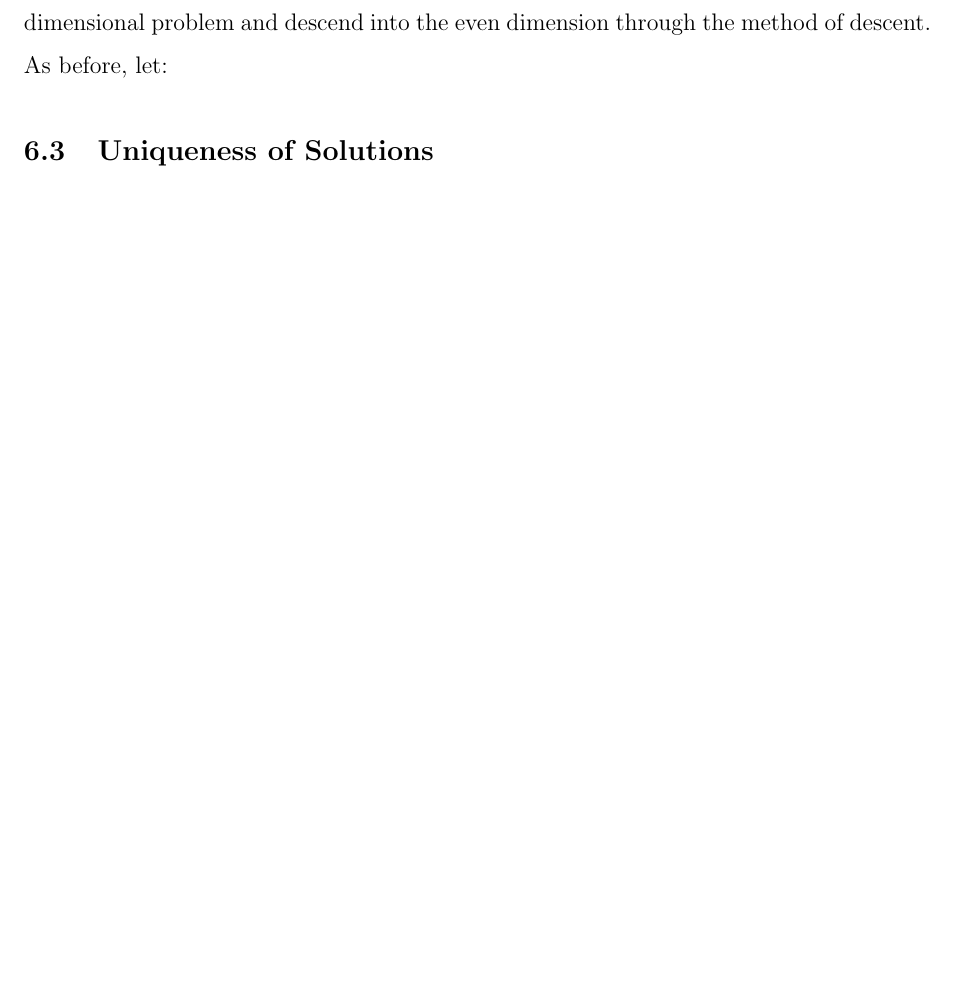
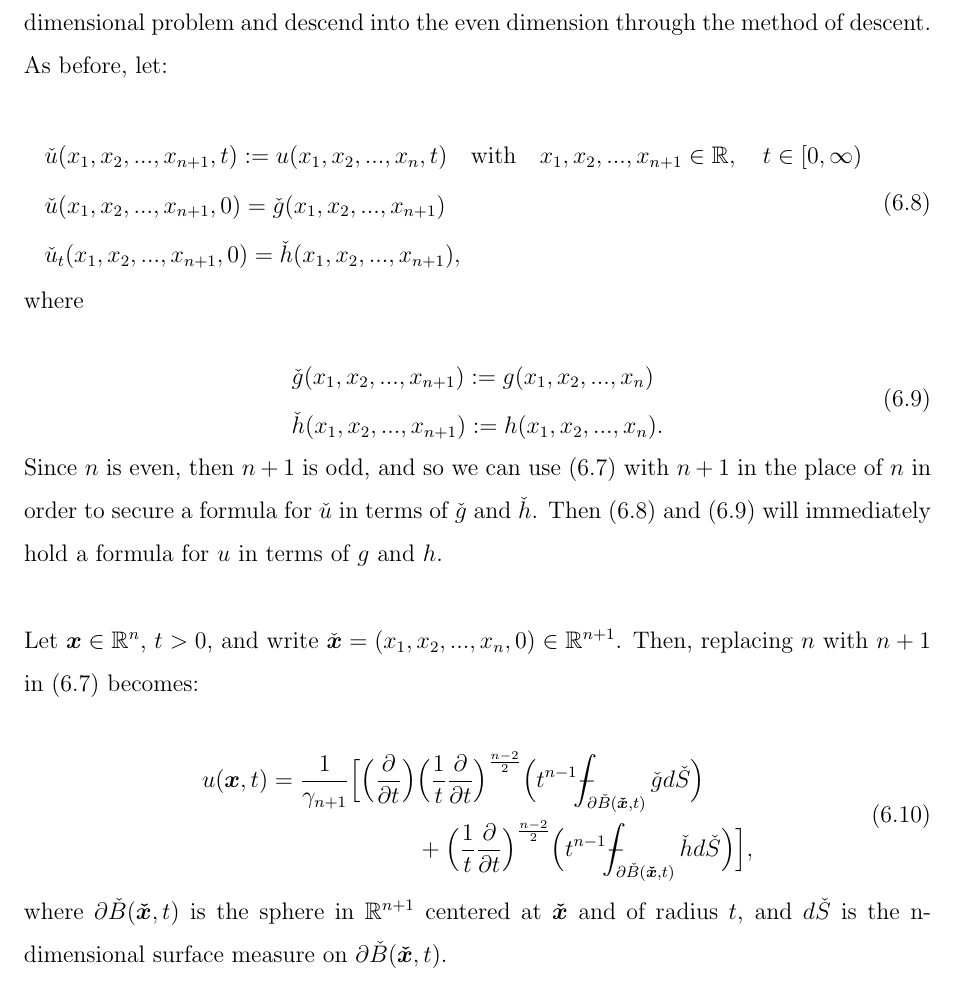
Before and after one commit to ioanavaduva/4th-year-project, a LaTeX document (MM401_Project_Template.tex): part of page 26 of 27 before the commit and part of page 26 of 28 after it, cut so that both start at the same text, the shorter picture padded with empty space. Compiled offline with pdfLaTeX.

Commit message:
half even

```diff
--- a/MM401_Project_Template.tex
+++ b/MM401_Project_Template.tex
@@ -976,7 +976,39 @@ Continuing with our proof of the high-dimensional wave equations as presented in
 solves the even-dimensional wave equation is $u \in C^m$ (m times continuously differentiable), where $m=\frac{n+2}{2}$. The trick is the same as in the solution of the
 two-dimensional problem: we consider the odd-dimensional problem and descend into the even dimension through the method of descent. As before, let:
 
+\begin{equation} \label{dot}
+    \begin{aligned}
+        &\check{u}(x_1, x_2, ..., x_{n+1}, t):=u(x_1, x_2, ..., x_n, t) \quad \textrm{with} \quad x_1, x_2, ..., x_{n+1} \in \mathbb{R}, \quad t \in [0, \infty)\\
+        &\check{u}(x_1, x_2, ..., x_{n+1}, 0)=\check{g}(x_1, x_2, ..., x_{n+1})\\
+        &\check{u}_t(x_1, x_2, ..., x_{n+1}, 0)=\check{h}(x_1, x_2, ..., x_{n+1}),
+    \end{aligned}
+\end{equation}
 
+where
+
+\begin{equation} \label{ddot}
+    \begin{aligned}
+        &\check{g}(x_1, x_2, ..., x_{n+1}):=g(x_1, x_2, ..., x_n)\\
+        &\check{h}(x_1, x_2, ..., x_{n+1}):=h(x_1, x_2, ..., x_n).
+    \end{aligned}
+\end{equation}
+
+Since $n$ is even, then $n+1$ is odd, and so we can use (\ref{solnodd}) with $n+1$ in the place of $n$ in order to secure a formula for $\check{u}$
+in terms of $\check{g}$ and $\check{h}$. Then (\ref{dot}) and (\ref{ddot}) will immediately hold a formula for $u$ in terms of $g$ and $h$.
+\\
+
+Let $\boldsymbol{x} \in \mathbb{R}^n$, $t>0$, and write $\check{\boldsymbol{x}}=(x_1, x_2, ..., x_n, 0) \in \mathbb{R}^{n+1}$. Then, replacing $n$ with $n+1$ in
+(\ref{solnodd}) becomes:
+
+\begin{equation} \label{solneven}
+    \begin{split}
+        u(\boldsymbol{x}, t)=\frac{1}{\gamma_{n+1}}\Big[\Big(\diffp[1]{}{t}\Big) & \Big(\frac{1}{t} \diffp[1]{}{t} \Big)^{\frac{n-2}{2}}\Big(t^{n-1} \dashint_{\partial \check{B}(\boldsymbol{\check{x}},t)}\check{g}d\check{S} \Big)\\
+        &+ \Big(\frac{1}{t} \diffp[1]{}{t} \Big)^{\frac{n-2}{2}}\Big(t^{n-1} \dashint_{\partial \check{B}(\boldsymbol{\check{x}},t)}\check{h}d\check{S} \Big)\Big],
+    \end{split}
+\end{equation}
+
+ where $\partial \check{B}(\boldsymbol{\check{x}},t)$ is the sphere in $\mathbb{R}^{n+1}$ centered at $\boldsymbol{\check{x}}$ and of radius $t$, and
+ $d\check{S}$ is the n-dimensional surface measure on $\partial \check{B}(\boldsymbol{\check{x}},t)$.
 
 \subsection{Uniqueness of Solutions}
 
```
